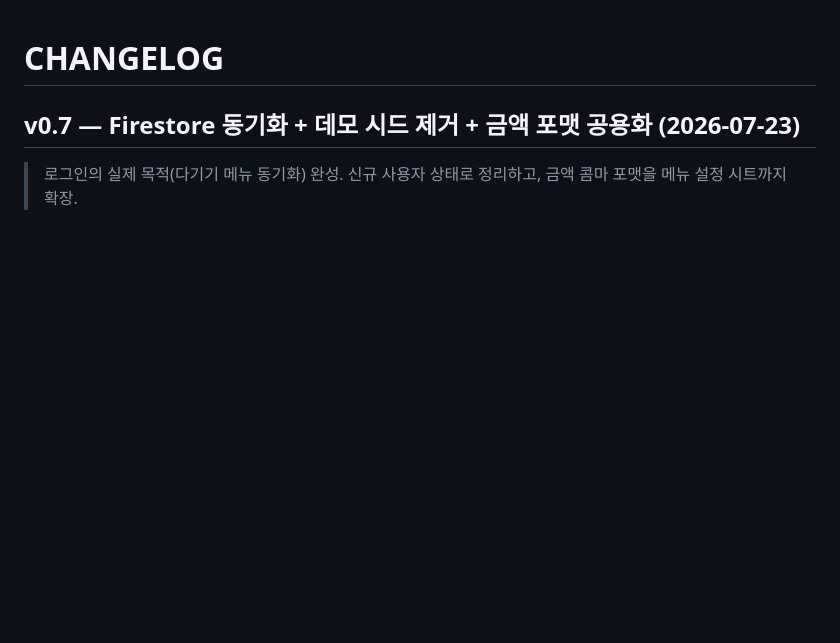
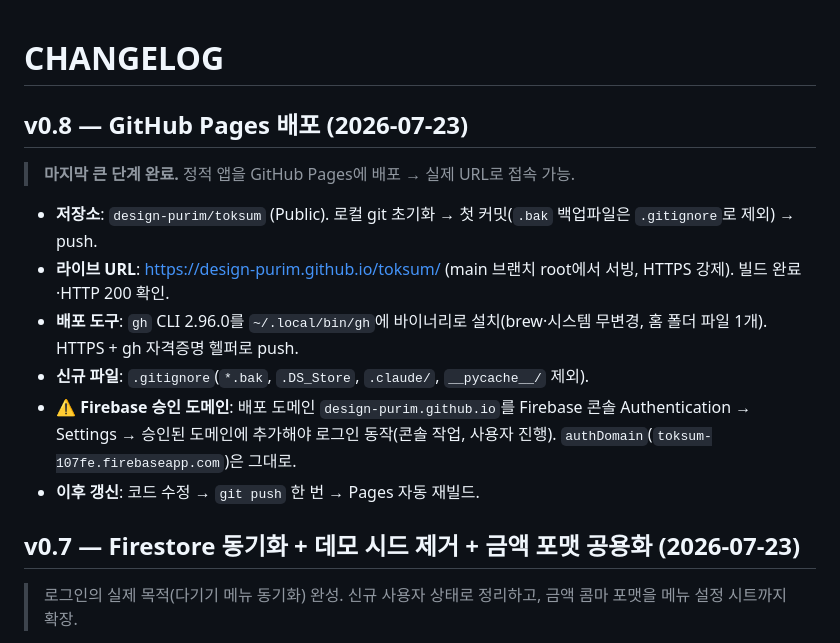
Before and after one commit to design-purim/toksum, a Markdown page: docs/CHANGELOG.md, the part around the change. Rendered like a GitHub page; blank space fills up the shorter version.

```diff
--- a/docs/CHANGELOG.md
+++ b/docs/CHANGELOG.md
@@ -1,4 +1,14 @@
 # CHANGELOG
+
+## v0.8 — GitHub Pages 배포 (2026-07-23)
+> **마지막 큰 단계 완료.** 정적 앱을 GitHub Pages에 배포 → 실제 URL로 접속 가능.
+
+- **저장소**: `design-purim/toksum` (Public). 로컬 git 초기화 → 첫 커밋(`.bak` 백업파일은 `.gitignore`로 제외) → push.
+- **라이브 URL**: https://design-purim.github.io/toksum/ (main 브랜치 root에서 서빙, HTTPS 강제). 빌드 완료·HTTP 200 확인.
+- **배포 도구**: `gh` CLI 2.96.0를 `~/.local/bin/gh`에 바이너리로 설치(brew·시스템 무변경, 홈 폴더 파일 1개). HTTPS + gh 자격증명 헬퍼로 push.
+- **신규 파일**: `.gitignore`(`*.bak`, `.DS_Store`, `.claude/`, `__pycache__/` 제외).
+- ⚠️ **Firebase 승인 도메인**: 배포 도메인 `design-purim.github.io`를 Firebase 콘솔 Authentication → Settings → 승인된 도메인에 추가해야 로그인 동작(콘솔 작업, 사용자 진행). `authDomain`(`toksum-107fe.firebaseapp.com`)은 그대로.
+- **이후 갱신**: 코드 수정 → `git push` 한 번 → Pages 자동 재빌드.
 
 ## v0.7 — Firestore 동기화 + 데모 시드 제거 + 금액 포맷 공용화 (2026-07-23)
 > 로그인의 실제 목적(다기기 메뉴 동기화) 완성. 신규 사용자 상태로 정리하고, 금액 콤마 포맷을 메뉴 설정 시트까지 확장.
```
Also changed, not shown: docs/HANDOFF.md (+9 -8 lines).
